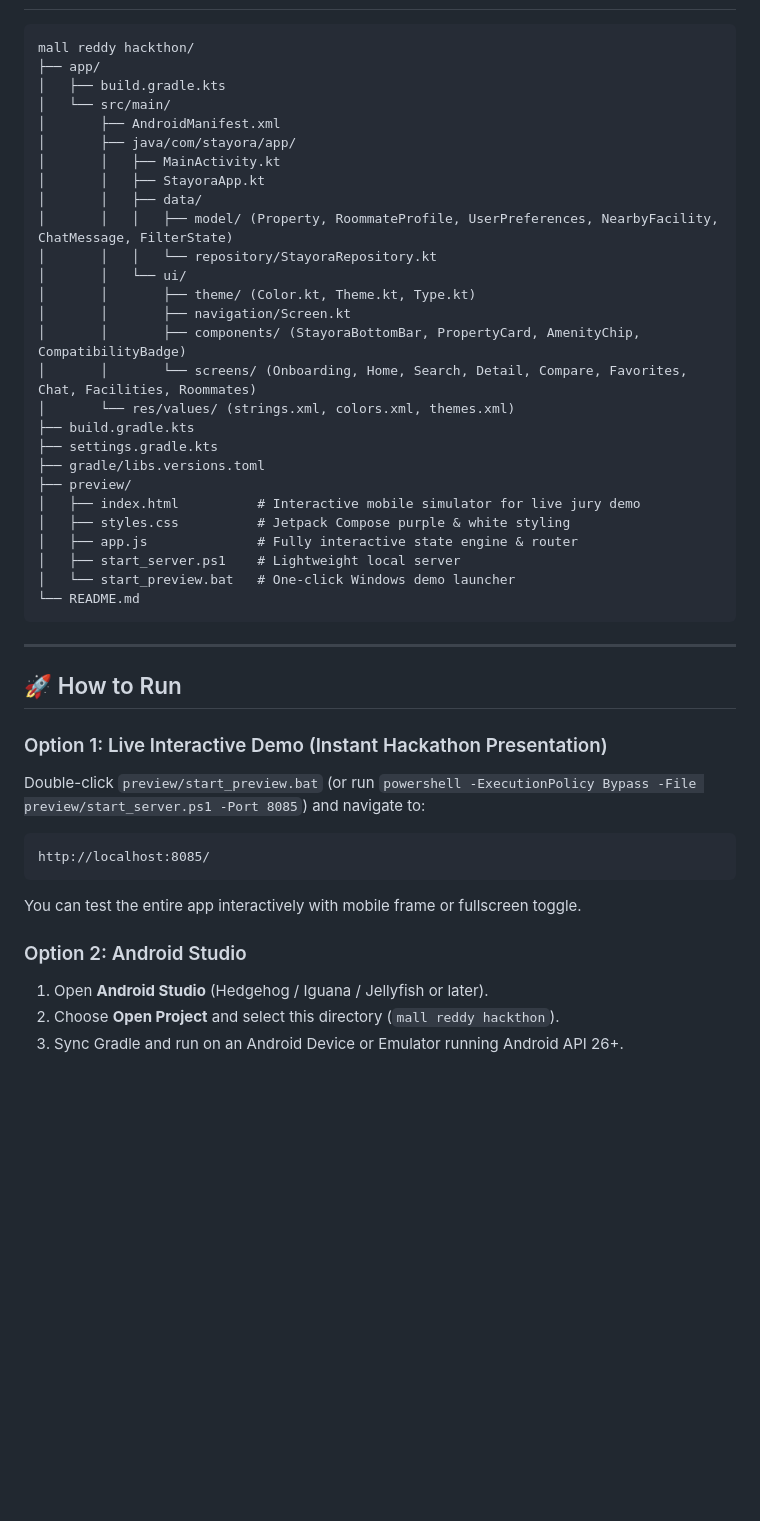
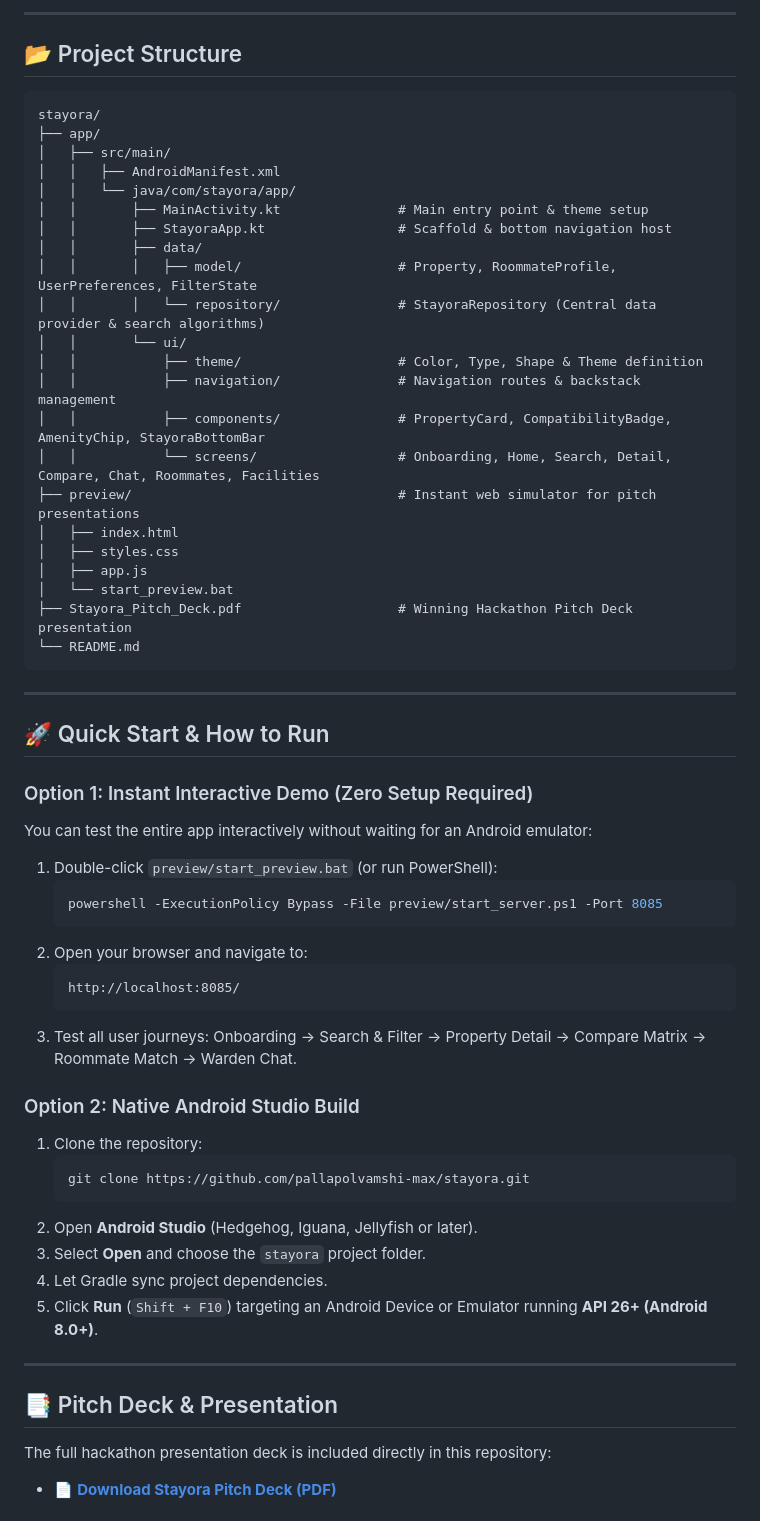
Before and after one commit to pallapolvamshi-max/Stayora, a Markdown page: README.md, the part around one of its changes. Rendered like a GitHub page; blank space fills up the shorter version.

````diff
--- a/README.md
+++ b/README.md
@@ -79,46 +111,61 @@
+---
+
+## 📂 Project Structure
 
 ```
-mall reddy hackthon/
+stayora/
 ├── app/
-│   ├── build.gradle.kts
-│   └── src/main/
-│       ├── AndroidManifest.xml
-│       ├── java/com/stayora/app/
-│       │   ├── MainActivity.kt
-│       │   ├── StayoraApp.kt
-│       │   ├── data/
-│       │   │   ├── model/ (Property, RoommateProfile, UserPreferences, NearbyFacility, ChatMessage, FilterState)
-│       │   │   └── repository/StayoraRepository.kt
-│       │   └── ui/
-│       │       ├── theme/ (Color.kt, Theme.kt, Type.kt)
-│       │       ├── navigation/Screen.kt
-│       │       ├── components/ (StayoraBottomBar, PropertyCard, AmenityChip, CompatibilityBadge)
-│       │       └── screens/ (Onboarding, Home, Search, Detail, Compare, Favorites, Chat, Facilities, Roommates)
-│       └── res/values/ (strings.xml, colors.xml, themes.xml)
-├── build.gradle.kts
-├── settings.gradle.kts
-├── gradle/libs.versions.toml
-├── preview/
-│   ├── index.html          # Interactive mobile simulator for live jury demo
-│   ├── styles.css          # Jetpack Compose purple & white styling
-│   ├── app.js              # Fully interactive state engine & router
-│   ├── start_server.ps1    # Lightweight local server
-│   └── start_preview.bat   # One-click Windows demo launcher
+│   ├── src/main/
+│   │   ├── AndroidManifest.xml
+│   │   └── java/com/stayora/app/
+│   │       ├── MainActivity.kt               # Main entry point & theme setup
+│   │       ├── StayoraApp.kt                 # Scaffold & bottom navigation host
+│   │       ├── data/
+│   │       │   ├── model/                    # Property, RoommateProfile, UserPreferences, FilterState
+│   │       │   └── repository/               # StayoraRepository (Central data provider & search algorithms)
+│   │       └── ui/
+│   │           ├── theme/                    # Color, Type, Shape & Theme definition
+│   │           ├── navigation/               # Navigation routes & backstack management
+│   │           ├── components/               # PropertyCard, CompatibilityBadge, AmenityChip, StayoraBottomBar
+│   │           └── screens/                  # Onboarding, Home, Search, Detail, Compare, Chat, Roommates, Facilities
+├── preview/                                  # Instant web simulator for pitch presentations
+│   ├── index.html
+│   ├── styles.css
+│   ├── app.js
+│   └── start_preview.bat
+├── Stayora_Pitch_Deck.pdf                    # Winning Hackathon Pitch Deck presentation
 └── README.md
 ```
 
 ---
 
-## 🚀 How to Run
+## 🚀 Quick Start & How to Run
 
-### Option 1: Live Interactive Demo (Instant Hackathon Presentation)
-Double-click `preview/start_preview.bat` (or run `powershell -ExecutionPolicy Bypass -File preview/start_server.ps1 -Port 8085`) and navigate to:
-```
-http://localhost:8085/
-```
-You can test the entire app interactively with mobile frame or fullscreen toggle.
+### Option 1: Instant Interactive Demo (Zero Setup Required)
+You can test the entire app interactively without waiting for an Android emulator:
+1. Double-click `preview/start_preview.bat` (or run PowerShell):
+   ```powershell
+   powershell -ExecutionPolicy Bypass -File preview/start_server.ps1 -Port 8085
+   ```
+2. Open your browser and navigate to:
+   ```
+   http://localhost:8085/
+   ```
+3. Test all user journeys: Onboarding → Search & Filter → Property Detail → Compare Matrix → Roommate Match → Warden Chat.
 
-### Option 2: Android Studio
-1. Open **Android Studio** (Hedgehog / Iguana / Jellyfish or later).
-2. Choose **Open Project** and select this directory (`mall reddy hackthon`).
-3. Sync Gradle and run on an Android Device or Emulator running Android API 26+.
+### Option 2: Native Android Studio Build
+1. Clone the repository:
+   ```bash
+   git clone https://github.com/pallapolvamshi-max/stayora.git
+   ```
+2. Open **Android Studio** (Hedgehog, Iguana, Jellyfish or later).
+3. Select **Open** and choose the `stayora` project folder.
+4. Let Gradle sync project dependencies.
+5. Click **Run** (`Shift + F10`) targeting an Android Device or Emulator running **API 26+ (Android 8.0+)**.
+
+---
+
+## 📑 Pitch Deck & Presentation
+The full hackathon presentation deck is included directly in this repository:
+- 📄 **[Download Stayora Pitch Deck (PDF)](./Stayora_Pitch_Deck.pdf)**
+
````
Also changed, not shown: other parts of README.md (+120 -66 lines).
